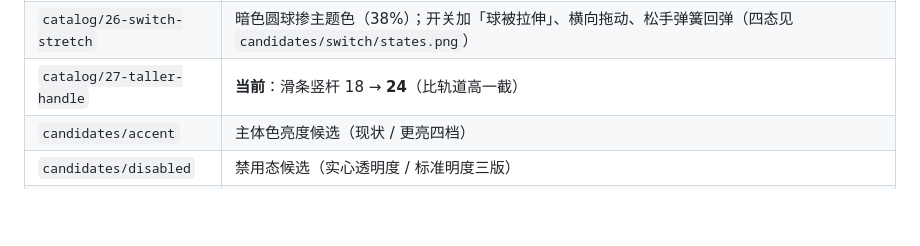
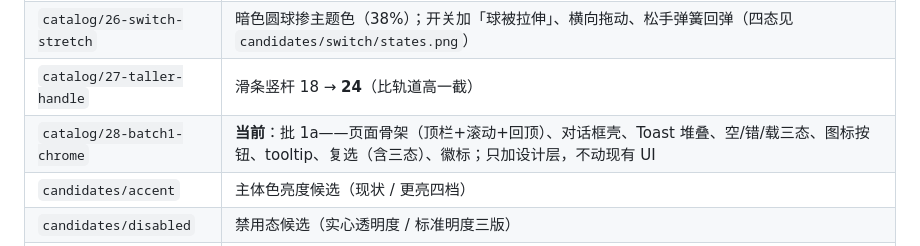
Before and after one commit to MDTCopper/launcher, a Markdown page: design_shots/README.md, the part around the change. Drawn GitHub-style; blank space fills up the shorter version.

Commit message:
索引补第 28 代

```diff
--- a/design_shots/README.md
+++ b/design_shots/README.md
@@ -38,7 +38,8 @@ dart 'C:\Software\flutter\bin\cache\flutter_tools.snapshot' test test/design_ren
 | `catalog/24-glyph-morph` | 开关换**自绘**（原生 `thumbIcon` 只收 `Icon`）——勾/叉自绘加粗到 15px、切换时端点插值形变 220ms；禁用态回到凹槽面 |
 | `catalog/25-switch-edge` | 自研开关把边缘加厚到 **2px**（原生 1px），开态随描边一起淡出 |
 | `catalog/26-switch-stretch` | 暗色圆球掺主题色（38%）；开关加「球被拉伸」、横向拖动、松手弹簧回弹（四态见 `candidates/switch/states.png`） |
-| `catalog/27-taller-handle` | **当前**：滑条竖杆 18 → **24**（比轨道高一截） |
+| `catalog/27-taller-handle` | 滑条竖杆 18 → **24**（比轨道高一截） |
+| `catalog/28-batch1-chrome` | **当前**：批 1a——页面骨架（顶栏+滚动+回顶）、对话框壳、Toast 堆叠、空/错/载三态、图标按钮、tooltip、复选（含三态）、徽标；只加设计层，不动现有 UI |
 | `candidates/accent` | 主体色亮度候选（现状 / 更亮四档） |
 | `candidates/disabled` | 禁用态候选（实心透明度 / 标准明度三版） |
 | `candidates/seed` | 种子配色：色相 / 色度四组对照（`compare.png`）、调试页样张（`seed_lab.png`）、六种种子 → 实心输出（`seed_output.png`）、实心与卡面最小对比度 3 / 2.5 / 2 / 1.6 对照（`accent_contrast.png`）、实心偏移 −6 / 0 / +6 对照（`accent_shift.png`） |
```
